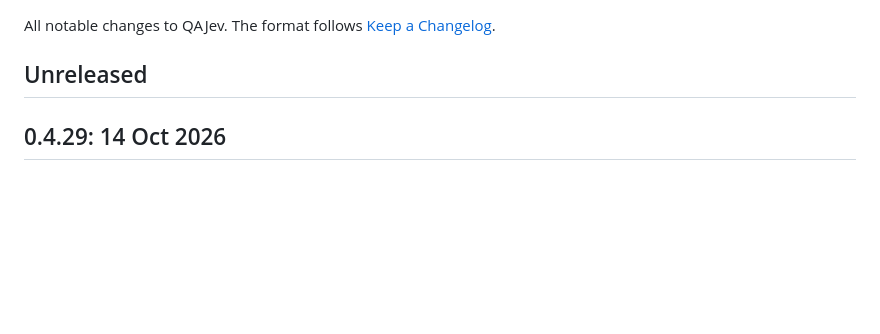
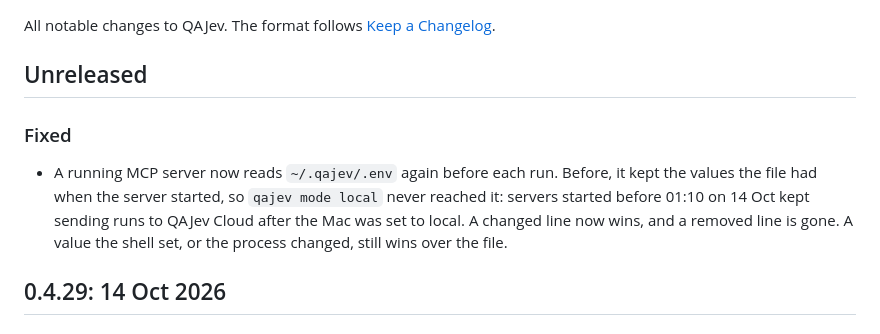
Before and after one commit to HanamoriLabs/qajev, a Markdown page: CHANGELOG.md, the part around the change. Drawn GitHub-style; blank space fills up the shorter version.

Commit message:
CHANGELOG: the MCP server reads ~/.qajev/.env before each run

```diff
--- a/CHANGELOG.md
+++ b/CHANGELOG.md
@@ -3,6 +3,13 @@
 All notable changes to QAJev. The format follows [Keep a Changelog](https://keepachangelog.com/en/1.1.0/).
 
 ## Unreleased
+
+### Fixed
+
+- A running MCP server now reads `~/.qajev/.env` again before each run. Before, it kept the values the file had when
+  the server started, so `qajev mode local` never reached it: servers started before 01:10 on 14 Oct kept sending
+  runs to QAJev Cloud after the Mac was set to local. A changed line now wins, and a removed line is gone. A value
+  the shell set, or the process changed, still wins over the file.
 
 ## 0.4.29: 14 Oct 2026
 
```
